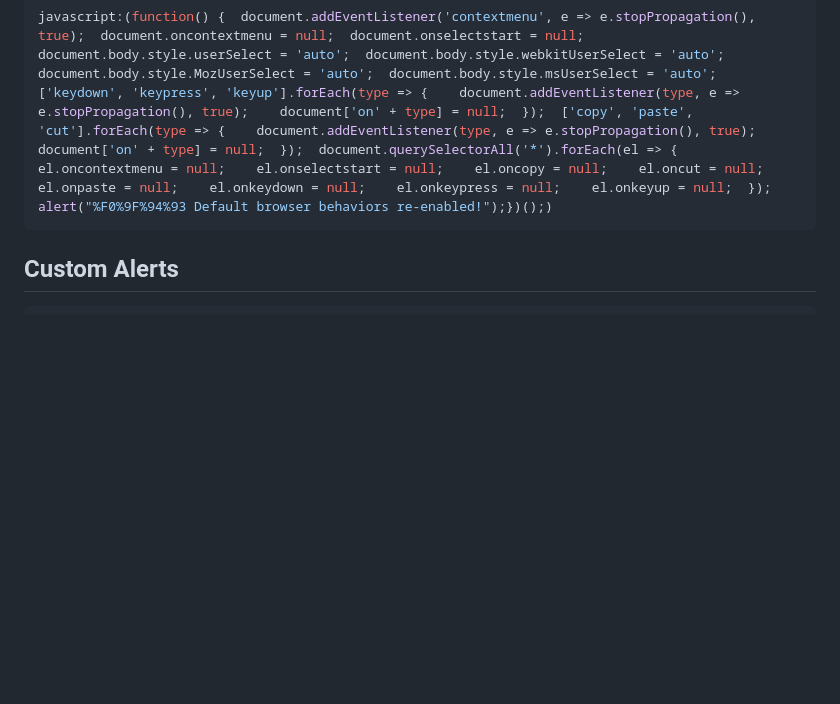
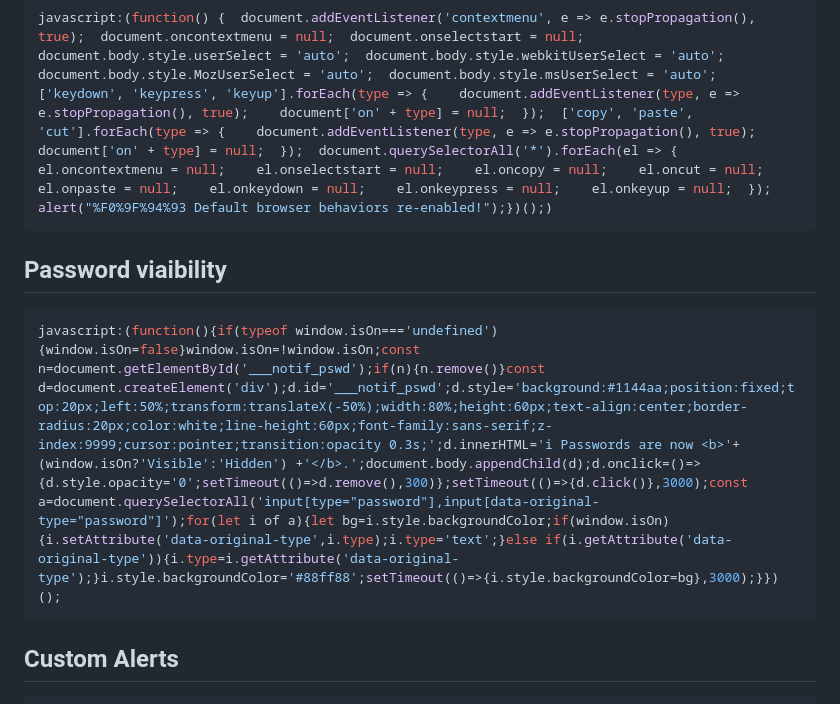
Before and after one commit to TinyVirtual/projects.io, a Markdown page: README.md, the part around the change. Drawn GitHub-style; blank space fills up the shorter version.

````diff
--- a/README.md
+++ b/README.md
@@ -9,6 +9,11 @@
 ```javascript
 javascript:(function() {  document.addEventListener('contextmenu', e => e.stopPropagation(), true);  document.oncontextmenu = null;  document.onselectstart = null;  document.body.style.userSelect = 'auto';  document.body.style.webkitUserSelect = 'auto';  document.body.style.MozUserSelect = 'auto';  document.body.style.msUserSelect = 'auto';  ['keydown', 'keypress', 'keyup'].forEach(type => {    document.addEventListener(type, e => e.stopPropagation(), true);    document['on' + type] = null;  });  ['copy', 'paste', 'cut'].forEach(type => {    document.addEventListener(type, e => e.stopPropagation(), true);    document['on' + type] = null;  });  document.querySelectorAll('*').forEach(el => {    el.oncontextmenu = null;    el.onselectstart = null;    el.oncopy = null;    el.oncut = null;    el.onpaste = null;    el.onkeydown = null;    el.onkeypress = null;    el.onkeyup = null;  });  alert("%F0%9F%94%93 Default browser behaviors re-enabled!");})();)
 ```
+## Password viaibility
+```javascript
+javascript:(function(){if(typeof window.isOn==='undefined'){window.isOn=false}window.isOn=!window.isOn;const n=document.getElementById('___notif_pswd');if(n){n.remove()}const d=document.createElement('div');d.id='___notif_pswd';d.style='background:#1144aa;position:fixed;top:20px;left:50%;transform:translateX(-50%);width:80%;height:60px;text-align:center;border-radius:20px;color:white;line-height:60px;font-family:sans-serif;z-index:9999;cursor:pointer;transition:opacity 0.3s;';d.innerHTML='ℹ Passwords are now <b>'+ (window.isOn?'Visible':'Hidden') +'</b>.';document.body.appendChild(d);d.onclick=()=>{d.style.opacity='0';setTimeout(()=>d.remove(),300)};setTimeout(()=>{d.click()},3000);const a=document.querySelectorAll('input[type="password"],input[data-original-type="password"]');for(let i of a){let bg=i.style.backgroundColor;if(window.isOn){i.setAttribute('data-original-type',i.type);i.type='text';}else if(i.getAttribute('data-original-type')){i.type=i.getAttribute('data-original-type');}i.style.backgroundColor='#88ff88';setTimeout(()=>{i.style.backgroundColor=bg},3000);}})();
+```
+
 
 ## Custom Alerts
 ```javascript
````
